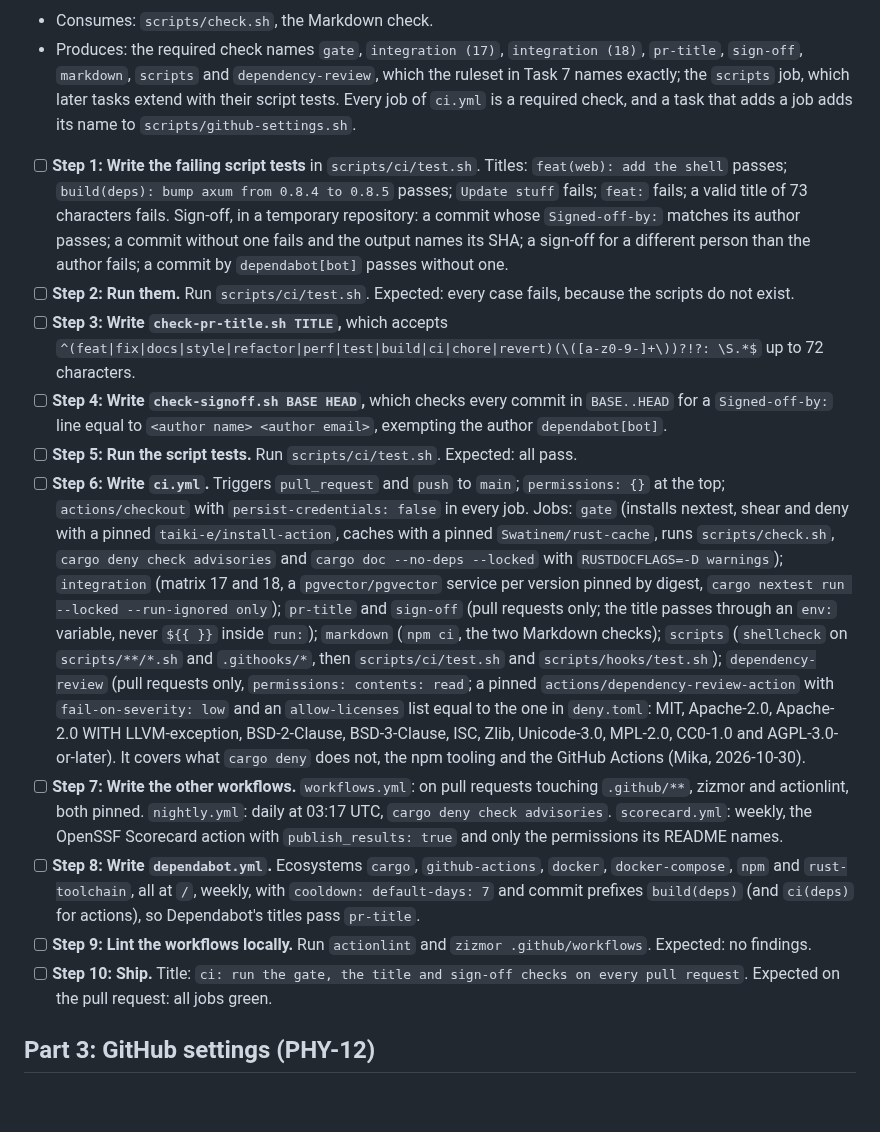
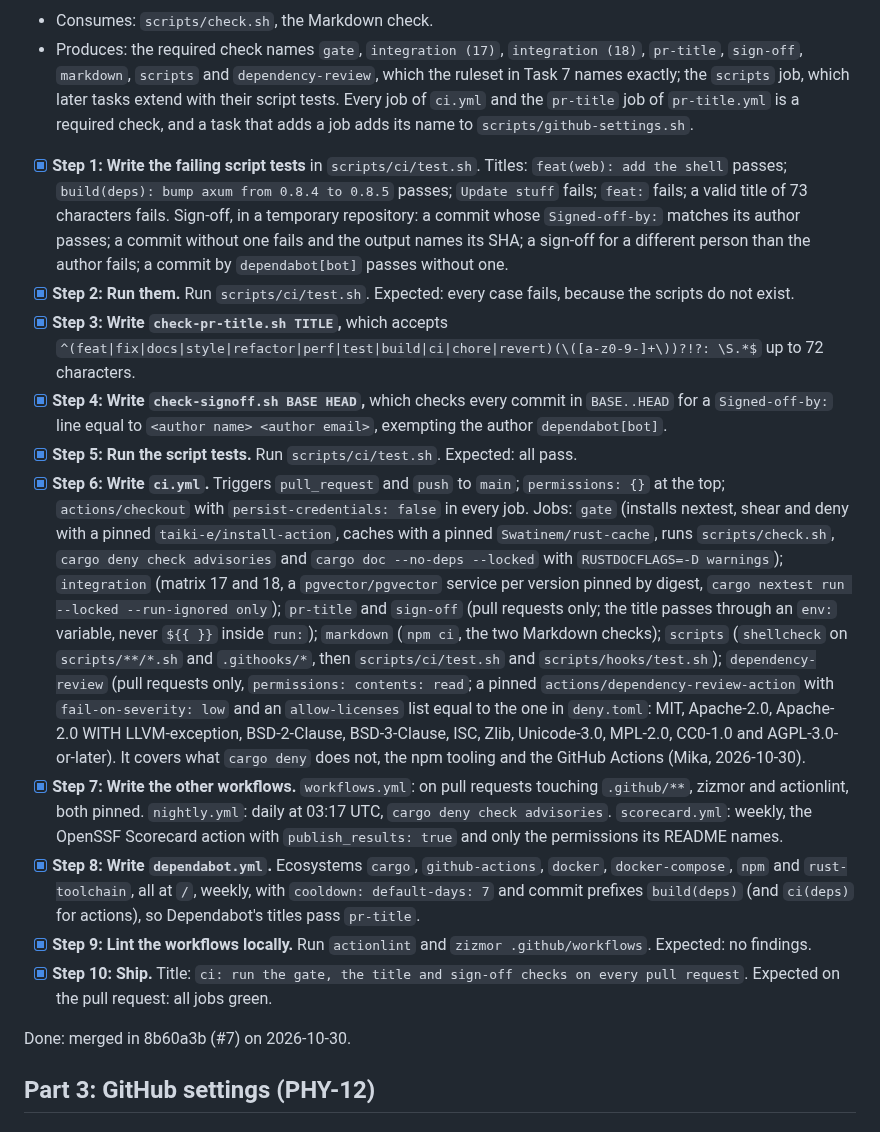
Before and after one commit to nemesis398/phyllon, a Markdown page: docs/plans/2026-10-29-phase-1-foundations.md, the part around the change. Rendered like a GitHub page; blank space fills up the shorter version.

Commit message:
docs(plan): tick task 6
Task 6's Interfaces now say that pr-title lives in pr-title.yml.

Signed-off-by: Mika Böhme <mika@familieboehme.com>
Co-Authored-By: Claude Opus 5.5 <noreply@anthropic.com>

```diff
--- a/docs/plans/2026-10-29-phase-1-foundations.md
+++ b/docs/plans/2026-10-29-phase-1-foundations.md
@@ -376,10 +376,10 @@ Done: merged in cd4d0e0 (#5) on 2026-10-30.
   `integration (18)`, `pr-title`, `sign-off`, `markdown`, `scripts` and
   `dependency-review`, which the ruleset in Task 7 names exactly; the `scripts`
   job, which later tasks extend with their script tests. Every job of `ci.yml`
-  is a required check, and a task that adds a job adds its name to
-  `scripts/github-settings.sh`.
+  and the `pr-title` job of `pr-title.yml` is a required check, and a task that
+  adds a job adds its name to `scripts/github-settings.sh`.
 
-- [ ] **Step 1: Write the failing script tests** in `scripts/ci/test.sh`.
+- [x] **Step 1: Write the failing script tests** in `scripts/ci/test.sh`.
       Titles: `feat(web): add the shell` passes;
       `build(deps): bump axum from 0.8.4 to 0.8.5` passes; `Update stuff` fails;
       `feat:` fails; a valid title of 73 characters fails. Sign-off, in a
@@ -387,18 +387,18 @@ Done: merged in cd4d0e0 (#5) on 2026-10-30.
       passes; a commit without one fails and the output names its SHA; a
       sign-off for a different person than the author fails; a commit by
       `dependabot[bot]` passes without one.
-- [ ] **Step 2: Run them.** Run `scripts/ci/test.sh`. Expected: every case
+- [x] **Step 2: Run them.** Run `scripts/ci/test.sh`. Expected: every case
       fails, because the scripts do not exist.
-- [ ] **Step 3: Write `check-pr-title.sh TITLE`,** which accepts
+- [x] **Step 3: Write `check-pr-title.sh TITLE`,** which accepts
       <!-- markdownlint-disable-next-line MD013 -->
       `^(feat|fix|docs|style|refactor|perf|test|build|ci|chore|revert)(\([a-z0-9-]+\))?!?: \S.*$`
       up to 72 characters.
-- [ ] **Step 4: Write `check-signoff.sh BASE HEAD`,** which checks every commit
+- [x] **Step 4: Write `check-signoff.sh BASE HEAD`,** which checks every commit
       in `BASE..HEAD` for a `Signed-off-by:` line equal to
       `<author name> <author email>`, exempting the author `dependabot[bot]`.
-- [ ] **Step 5: Run the script tests.** Run `scripts/ci/test.sh`. Expected: all
+- [x] **Step 5: Run the script tests.** Run `scripts/ci/test.sh`. Expected: all
       pass.
-- [ ] **Step 6: Write `ci.yml`.** Triggers `pull_request` and `push` to `main`;
+- [x] **Step 6: Write `ci.yml`.** Triggers `pull_request` and `push` to `main`;
       `permissions: {}` at the top; `actions/checkout` with
       `persist-credentials: false` in every job. Jobs: `gate` (installs nextest,
       shear and deny with a pinned `taiki-e/install-action`, caches with a
@@ -418,20 +418,22 @@ Done: merged in cd4d0e0 (#5) on 2026-10-30.
       Unicode-3.0, MPL-2.0, CC0-1.0 and AGPL-3.0-or-later). It covers what
       `cargo deny` does not, the npm tooling and the GitHub Actions (Mika,
       2026-10-30).
-- [ ] **Step 7: Write the other workflows.** `workflows.yml`: on pull requests
+- [x] **Step 7: Write the other workflows.** `workflows.yml`: on pull requests
       touching `.github/**`, zizmor and actionlint, both pinned. `nightly.yml`:
       daily at 03:17 UTC, `cargo deny check advisories`. `scorecard.yml`:
       weekly, the OpenSSF Scorecard action with `publish_results: true` and only
       the permissions its README names.
-- [ ] **Step 8: Write `dependabot.yml`.** Ecosystems `cargo`, `github-actions`,
+- [x] **Step 8: Write `dependabot.yml`.** Ecosystems `cargo`, `github-actions`,
       `docker`, `docker-compose`, `npm` and `rust-toolchain`, all at `/`,
       weekly, with `cooldown: default-days: 7` and commit prefixes `build(deps)`
       (and `ci(deps)` for actions), so Dependabot's titles pass `pr-title`.
-- [ ] **Step 9: Lint the workflows locally.** Run `actionlint` and
+- [x] **Step 9: Lint the workflows locally.** Run `actionlint` and
       `zizmor .github/workflows`. Expected: no findings.
-- [ ] **Step 10: Ship.** Title:
+- [x] **Step 10: Ship.** Title:
       `ci: run the gate, the title and sign-off checks on every pull request`.
       Expected on the pull request: all jobs green.
+
+Done: merged in 8b60a3b (#7) on 2026-10-30.
 
 ## Part 3: GitHub settings (PHY-12)
 
```
